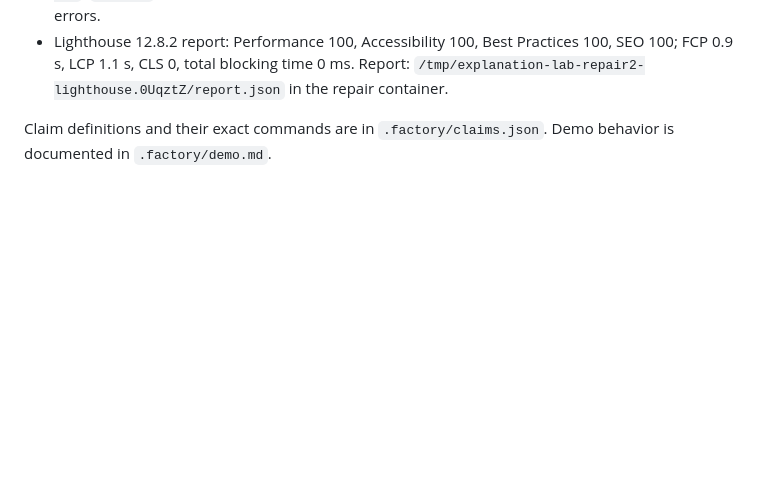
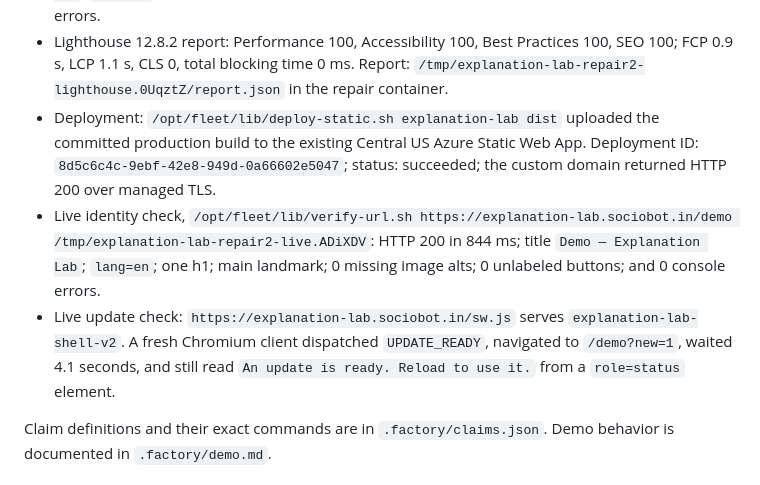
Before and after one commit to B-Divyesh/sf-explanation-lab, a Markdown page: .factory/handoff.md, the part around the change. GitHub-like rendering; blank space fills up the shorter version.

Commit message:
docs: record update repair deployment

```diff
--- a/.factory/handoff.md
+++ b/.factory/handoff.md
@@ -50,6 +50,9 @@ Final local results on 2026-08-28:
 - Privacy regression: the full sample edit and audio-recording flow observed no cross-origin requests.
 - Local production identity check, `/opt/fleet/lib/verify-url.sh http://127.0.0.1:4173/demo /tmp/explanation-lab-repair2-local.zvHWFD`: HTTP 200 in 540 ms; title `Demo — Explanation Lab`; `lang=en`; one h1; main landmark; 0 missing image alts; 0 unlabeled buttons; and 0 console errors.
 - Lighthouse 12.8.2 report: Performance 100, Accessibility 100, Best Practices 100, SEO 100; FCP 0.9 s, LCP 1.1 s, CLS 0, total blocking time 0 ms. Report: `/tmp/explanation-lab-repair2-lighthouse.0UqztZ/report.json` in the repair container.
+- Deployment: `/opt/fleet/lib/deploy-static.sh explanation-lab dist` uploaded the committed production build to the existing Central US Azure Static Web App. Deployment ID: `8d5c6c4c-9ebf-42e8-949d-0a66602e5047`; status: succeeded; the custom domain returned HTTP 200 over managed TLS.
+- Live identity check, `/opt/fleet/lib/verify-url.sh https://explanation-lab.sociobot.in/demo /tmp/explanation-lab-repair2-live.ADiXDV`: HTTP 200 in 844 ms; title `Demo — Explanation Lab`; `lang=en`; one h1; main landmark; 0 missing image alts; 0 unlabeled buttons; and 0 console errors.
+- Live update check: `https://explanation-lab.sociobot.in/sw.js` serves `explanation-lab-shell-v2`. A fresh Chromium client dispatched `UPDATE_READY`, navigated to `/demo?new=1`, waited 4.1 seconds, and still read `An update is ready. Reload to use it.` from a `role=status` element.
 
 Claim definitions and their exact commands are in `.factory/claims.json`. Demo behavior is documented in `.factory/demo.md`.
 
```
